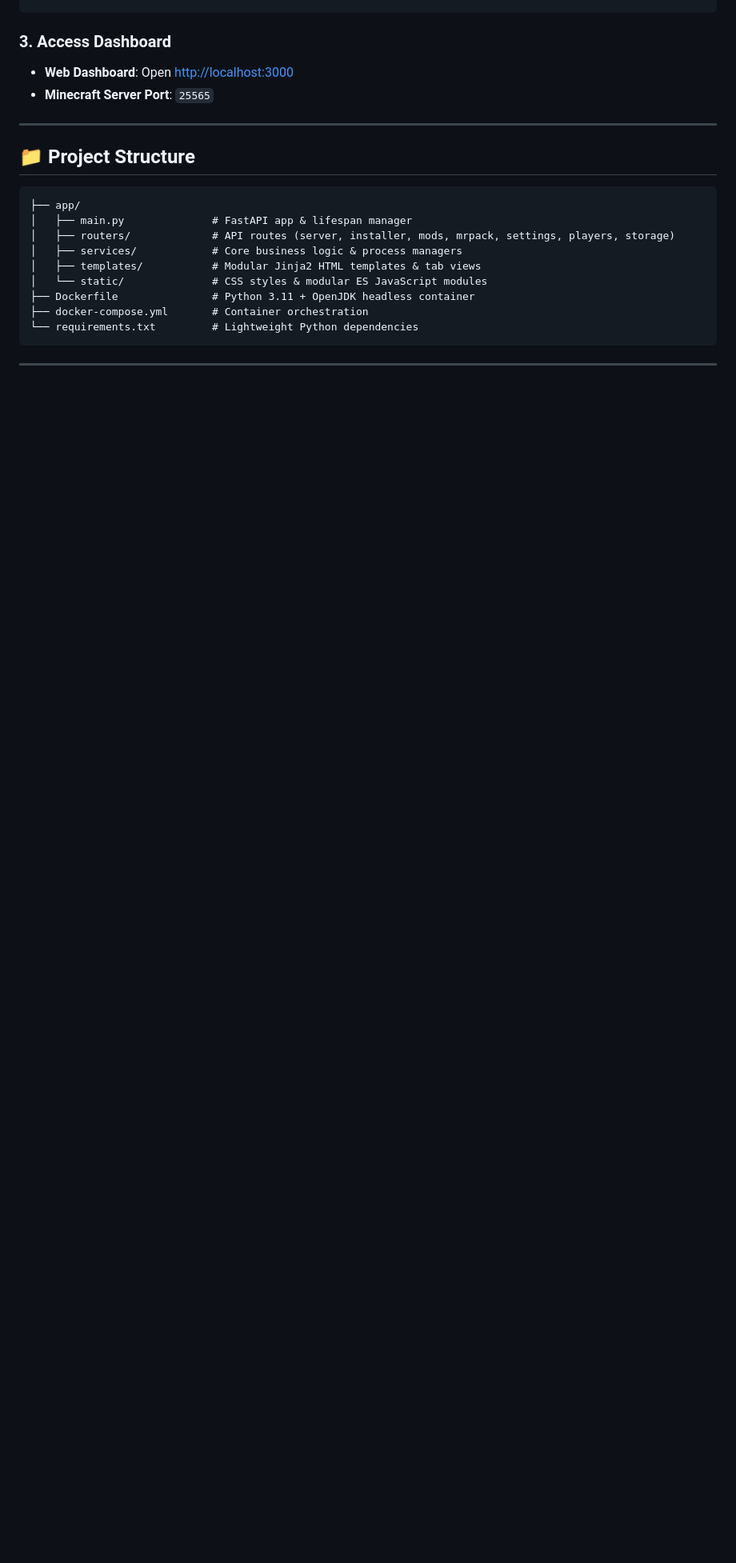
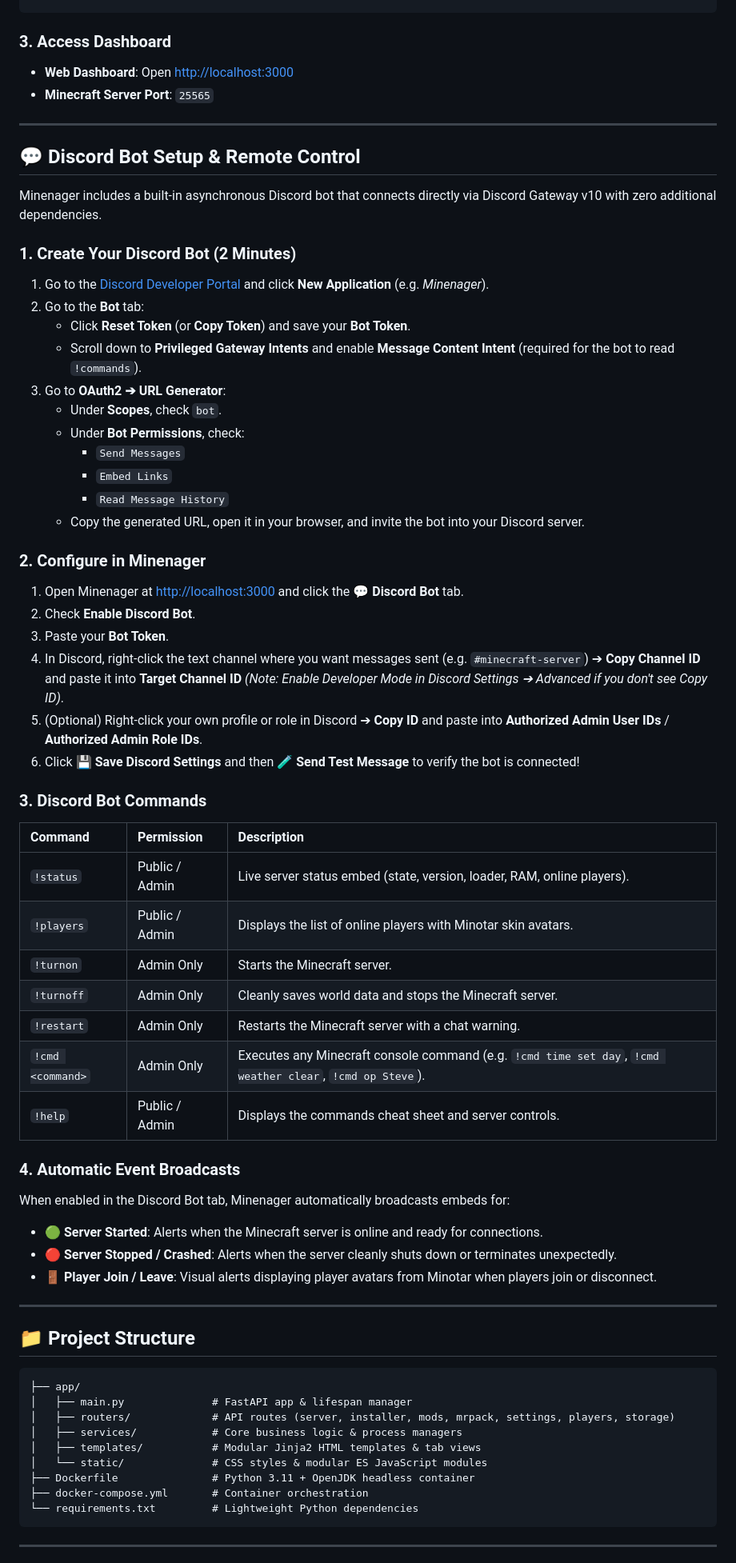
Before and after one commit to pontro/minenager, a Markdown page: README.md, the part around one of its changes. Shown at 80% size. GitHub-like rendering; blank space fills up the shorter version.

Commit message:
docs: add comprehensive discord bot setup guide and commands reference

````diff
--- a/README.md
+++ b/README.md
@@ -63,6 +64,51 @@ docker compose up -d
 
 ---
 
+## 💬 Discord Bot Setup & Remote Control
+
+Minenager includes a built-in asynchronous Discord bot that connects directly via Discord Gateway v10 with zero additional dependencies.
+
+### 1. Create Your Discord Bot (2 Minutes)
+1. Go to the [Discord Developer Portal](https://discord.com/developers/applications) and click **New Application** (e.g. *Minenager*).
+2. Go to the **Bot** tab:
+   - Click **Reset Token** (or **Copy Token**) and save your **Bot Token**.
+   - Scroll down to **Privileged Gateway Intents** and enable **Message Content Intent** (required for the bot to read `!commands`).
+3. Go to **OAuth2 ➔ URL Generator**:
+   - Under **Scopes**, check `bot`.
+   - Under **Bot Permissions**, check:
+     - `Send Messages`
+     - `Embed Links`
+     - `Read Message History`
+   - Copy the generated URL, open it in your browser, and invite the bot into your Discord server.
+
+### 2. Configure in Minenager
+1. Open Minenager at [http://localhost:3000](http://localhost:3000) and click the **💬 Discord Bot** tab.
+2. Check **Enable Discord Bot**.
+3. Paste your **Bot Token**.
+4. In Discord, right-click the text channel where you want messages sent (e.g. `#minecraft-server`) ➔ **Copy Channel ID** and paste it into **Target Channel ID** *(Note: Enable Developer Mode in Discord Settings ➔ Advanced if you don't see Copy ID)*.
+5. (Optional) Right-click your own profile or role in Discord ➔ **Copy ID** and paste into **Authorized Admin User IDs** / **Authorized Admin Role IDs**.
+6. Click **💾 Save Discord Settings** and then **🧪 Send Test Message** to verify the bot is connected!
+
+### 3. Discord Bot Commands
+
+| Command | Permission | Description |
+| :--- | :--- | :--- |
+| `!status` | Public / Admin | Live server status embed (state, version, loader, RAM, online players). |
+| `!players` | Public / Admin | Displays the list of online players with Minotar skin avatars. |
+| `!turnon` | Admin Only | Starts the Minecraft server. |
+| `!turnoff` | Admin Only | Cleanly saves world data and stops the Minecraft server. |
+| `!restart` | Admin Only | Restarts the Minecraft server with a chat warning. |
+| `!cmd <command>` | Admin Only | Executes any Minecraft console command (e.g. `!cmd time set day`, `!cmd weather clear`, `!cmd op Steve`). |
+| `!help` | Public / Admin | Displays the commands cheat sheet and server controls. |
+
+### 4. Automatic Event Broadcasts
+When enabled in the Discord Bot tab, Minenager automatically broadcasts embeds for:
+- 🟢 **Server Started**: Alerts when the Minecraft server is online and ready for connections.
+- 🔴 **Server Stopped / Crashed**: Alerts when the server cleanly shuts down or terminates unexpectedly.
+- 🚪 **Player Join / Leave**: Visual alerts displaying player avatars from Minotar when players join or disconnect.
+
+---
+
 ## 📁 Project Structure
 
 ```
````
Also changed, not shown: other parts of README.md (+1 -0 lines).
